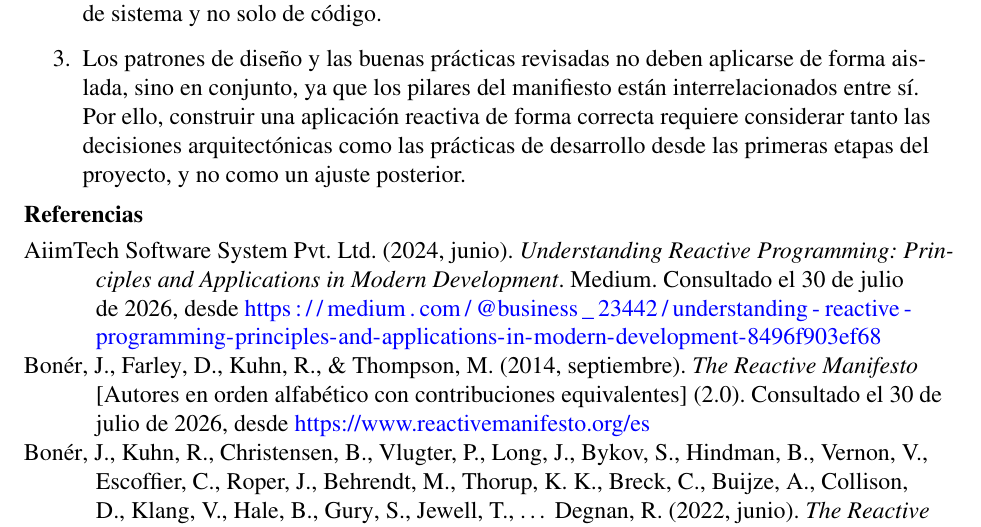
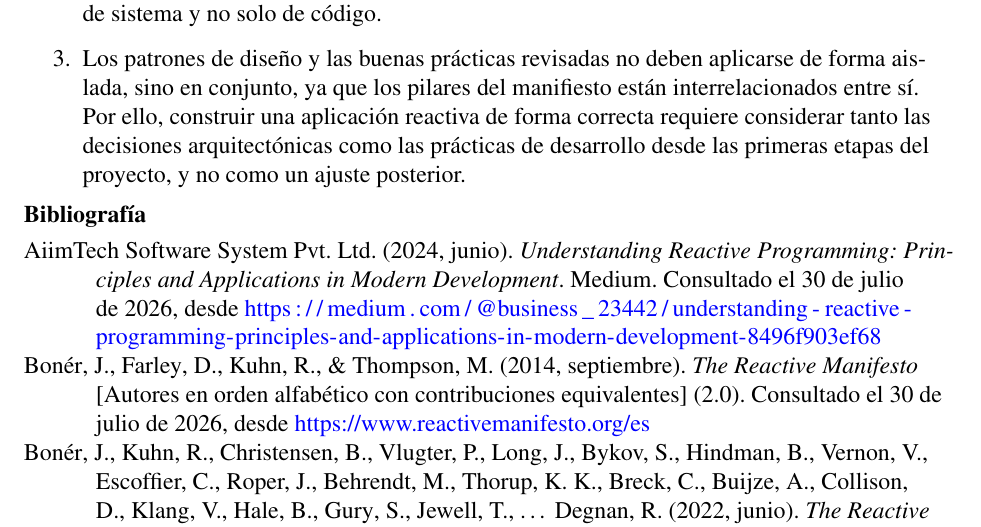
Before and after one commit to estiven-lg/seminario-de-tecnologias-de-informacion-22026-7690-047-A, a LaTeX document (Foro-academico-2/disenio-reactivo.tex): part of page 4 of 4, cut so that both start at the same text. Compiled offline with pdfLaTeX.

Commit message:
Update bibliography title in LaTeX document for reactive design

```diff
--- a/Foro-academico-2/disenio-reactivo.tex
+++ b/Foro-academico-2/disenio-reactivo.tex
@@ -134,7 +134,7 @@ En los últimos años, la programación reactiva se ha vuelto prácticamente un
 \end{enumerate}
 
 % ===================== REFERENCIAS =====================
-\printbibliography{}
+\printbibliography[title={Bibliografía}]
 
 \vspace{1em}
 \noindent URL del repositorio: \href{https://github.com/estiven-lg/seminario-de-tecnologias-de-informacion-22026-7690-047-A}{Repositorio del codigo Latex}
```
Also changed, not shown: Foro-academico-2/disenio-reactivo.pdf.
